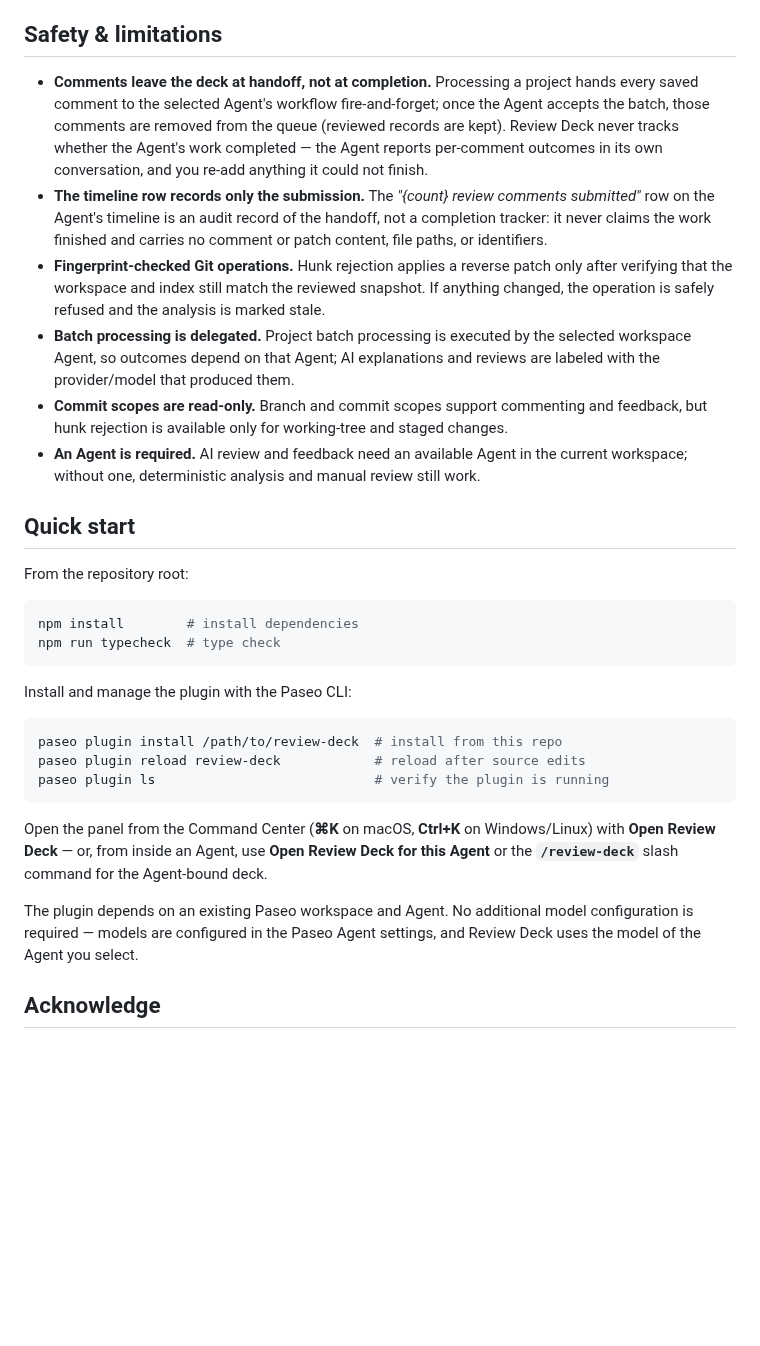
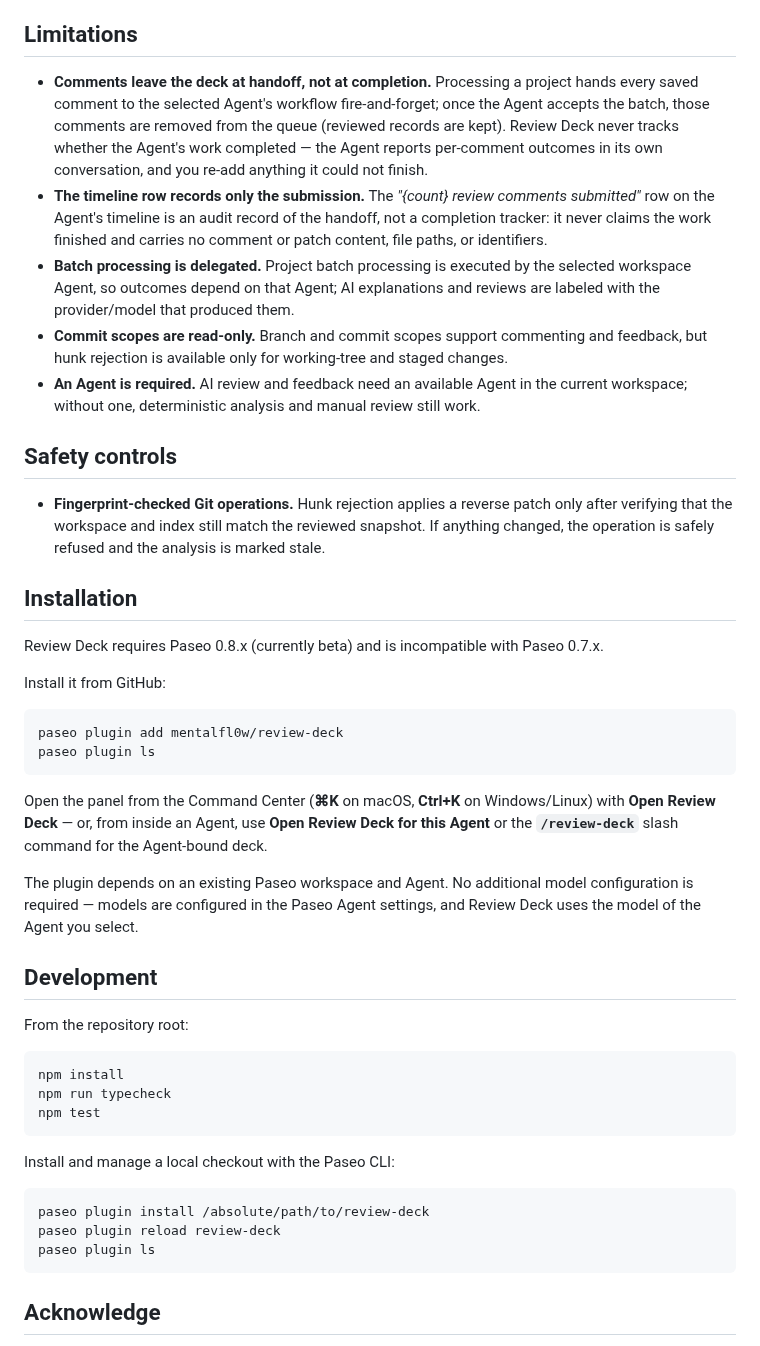
Before and after one commit to mentalfl0w/review-deck, a Markdown page: README.md, the part around one of its changes. Rendered like a GitHub page; blank space fills up the shorter version.

Commit message:
chore(submission): make review deck discoverable in paseo cafe
Expose metadata, installation guidance, screenshots, and executable checks for the Paseo Cafe directory.

````diff
--- a/README.md
+++ b/README.md
@@ -111,36 +111,51 @@ Requires **Paseo 0.8.x** (`>=0.8.0 <0.9.0`).
 7. **Read the results in the Agent's conversation.** The Agent works through the comments and reports per-comment outcomes (completed / stale / failed / unresolved) in its own reply; its timeline also shows one *"{count} review comments submitted"* row as the handoff record. Re-add any comment the Agent could not complete if you want it revisited.
 8. **Tune the defaults.** Under **Settings → Plugins → Review defaults**, choose the panel language (Auto / 中文 / English) and the default diff layout (Auto / Unified / Split); these host-scoped settings apply everywhere Review Deck opens.
 
-## Safety & limitations
+## Limitations
 
 - **Comments leave the deck at handoff, not at completion.** Processing a project hands every saved comment to the selected Agent's workflow fire-and-forget; once the Agent accepts the batch, those comments are removed from the queue (reviewed records are kept). Review Deck never tracks whether the Agent's work completed — the Agent reports per-comment outcomes in its own conversation, and you re-add anything it could not finish.
 - **The timeline row records only the submission.** The *"{count} review comments submitted"* row on the Agent's timeline is an audit record of the handoff, not a completion tracker: it never claims the work finished and carries no comment or patch content, file paths, or identifiers.
-- **Fingerprint-checked Git operations.** Hunk rejection applies a reverse patch only after verifying that the workspace and index still match the reviewed snapshot. If anything changed, the operation is safely refused and the analysis is marked stale.
 - **Batch processing is delegated.** Project batch processing is executed by the selected workspace Agent, so outcomes depend on that Agent; AI explanations and reviews are labeled with the provider/model that produced them.
 - **Commit scopes are read-only.** Branch and commit scopes support commenting and feedback, but hunk rejection is available only for working-tree and staged changes.
 - **An Agent is required.** AI review and feedback need an available Agent in the current workspace; without one, deterministic analysis and manual review still work.
 
-## Quick start
+## Safety controls
 
-From the repository root:
+- **Fingerprint-checked Git operations.** Hunk rejection applies a reverse patch only after verifying that the workspace and index still match the reviewed snapshot. If anything changed, the operation is safely refused and the analysis is marked stale.
+
+## Installation
+
+Review Deck requires Paseo 0.8.x (currently beta) and is incompatible with Paseo 0.7.x.
+
+Install it from GitHub:
 
 ```sh
-npm install        # install dependencies
-npm run typecheck  # type check
-```
-
-Install and manage the plugin with the Paseo CLI:
-
-```sh
-paseo plugin install /path/to/review-deck  # install from this repo
-paseo plugin reload review-deck            # reload after source edits
-paseo plugin ls                            # verify the plugin is running
+paseo plugin add mentalfl0w/review-deck
+paseo plugin ls
 ```
 
 Open the panel from the Command Center (**⌘K** on macOS, **Ctrl+K** on Windows/Linux) with **Open Review Deck** — or, from inside an Agent, use **Open Review Deck for this Agent** or the **`/review-deck`** slash command for the Agent-bound deck.
 
 The plugin depends on an existing Paseo workspace and Agent. No additional model configuration is required — models are configured in the Paseo Agent settings, and Review Deck uses the model of the Agent you select.
 
+## Development
+
+From the repository root:
+
+```sh
+npm install
+npm run typecheck
+npm test
+```
+
+Install and manage a local checkout with the Paseo CLI:
+
+```sh
+paseo plugin install /absolute/path/to/review-deck
+paseo plugin reload review-deck
+paseo plugin ls
+```
+
 ## Acknowledge
 
 Review Deck relies on the Paseo Plugin API and is designed to complement the Paseo workspace and agent workflow. Thanks to the Paseo team for the plugin system, workspace, and agent model that make human-in-the-loop review possible.
````
Also changed, not shown: other parts of README.md (+1 -1 lines), images/review-deck.png (renamed from pic/screenshot.png), 2 other files.
